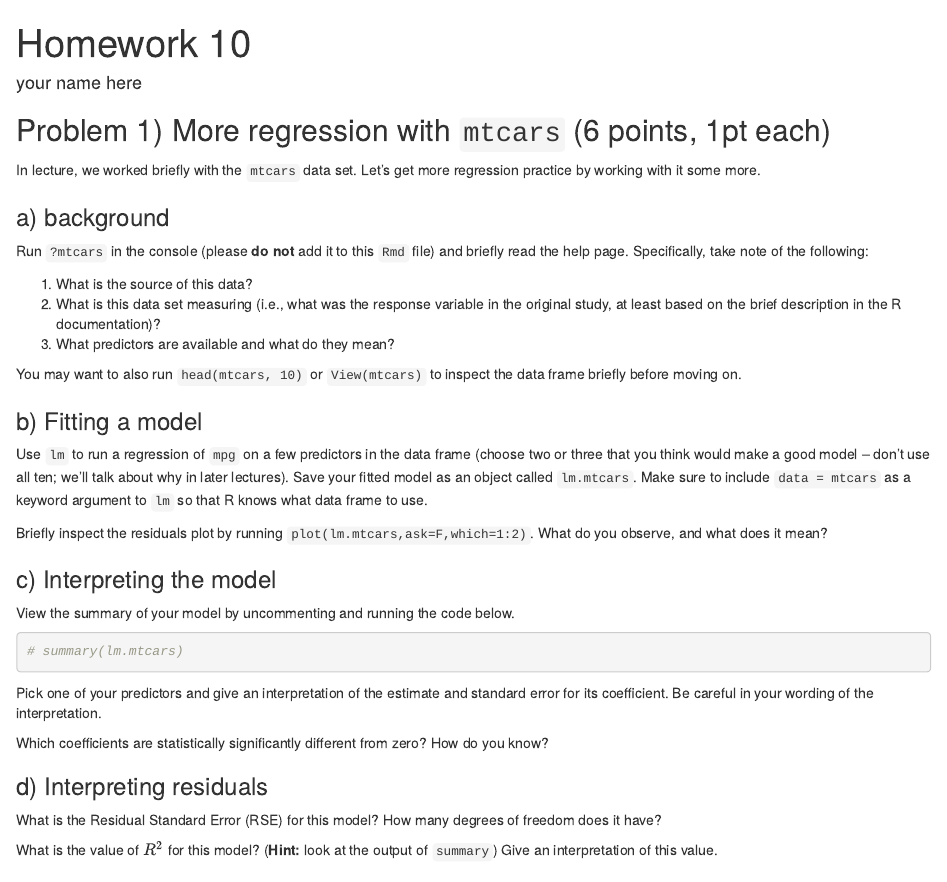
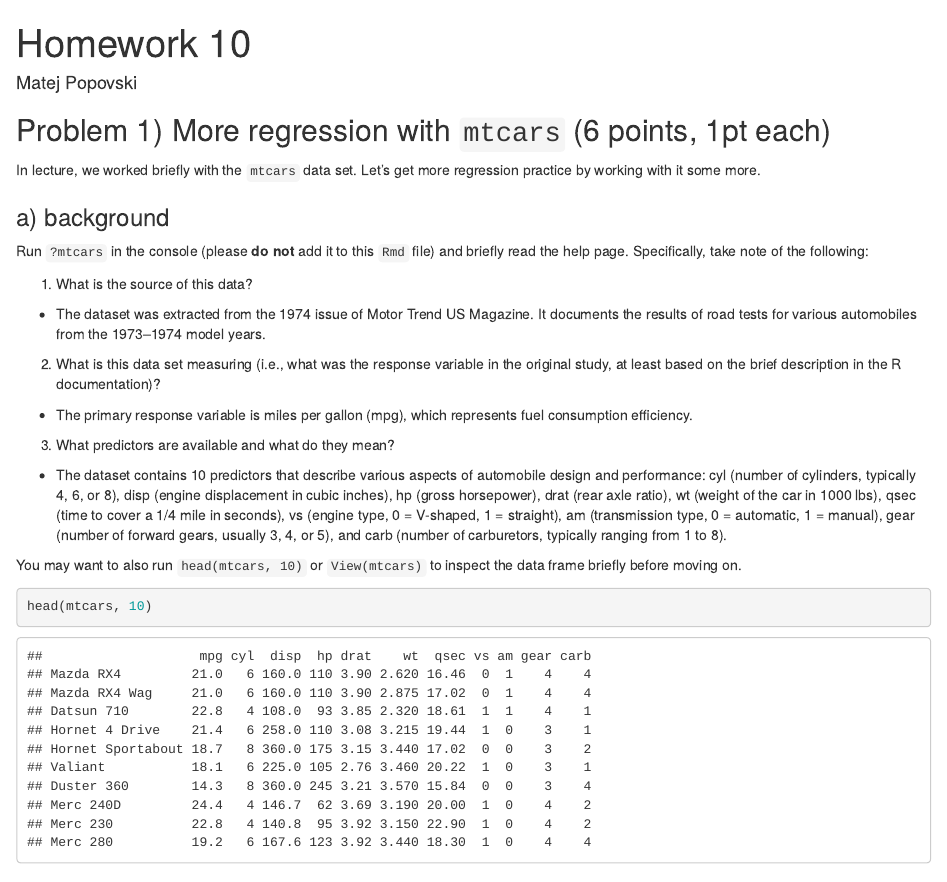
Before and after one commit to matejpopovski/stat340, an R Markdown document (hw10/f24_hw10.Rmd): the page in a window 1100 px wide, from its top. Rendered offline with R 4.5, knitr and Pandoc, with nearby package versions.

Commit message:
homework 10

````diff
--- a/hw10/f24_hw10.Rmd
+++ b/hw10/f24_hw10.Rmd
@@ -1,6 +1,6 @@
 ---
 title: "Homework 10"
-author: "your name here"
+author: "Matej Popovski"
 output: html_document
 ---
 
@@ -20,10 +20,19 @@ Run `?mtcars` in the console (please __do not__ add it to this `Rmd` file) and b
 Specifically, take note of the following:
 
 1. What is the source of this data?
+- The dataset was extracted from the 1974 issue of Motor Trend US Magazine. It documents the results of road tests for various automobiles from the 1973–1974 model years.
+
 2. What is this data set measuring (i.e., what was the response variable in the original study, at least based on the brief description in the R documentation)?
+- The primary response variable is miles per gallon (mpg), which represents fuel consumption efficiency.
+
 3. What predictors are available and what do they mean?
+- The dataset contains 10 predictors that describe various aspects of automobile design and performance: cyl (number of cylinders, typically 4, 6, or 8), disp (engine displacement in cubic inches), hp (gross horsepower), drat (rear axle ratio), wt (weight of the car in 1000 lbs), qsec (time to cover a 1/4 mile in seconds), vs (engine type, 0 = V-shaped, 1 = straight), am (transmission type, 0 = automatic, 1 = manual), gear (number of forward gears, usually 3, 4, or 5), and carb (number of carburetors, typically ranging from 1 to 8).
 
 You may want to also run `head(mtcars, 10)` or `View(mtcars)` to inspect the data frame briefly before moving on.
+```{r}
+head(mtcars, 10)
+```
+
 
 ### b) Fitting a model
 
````
